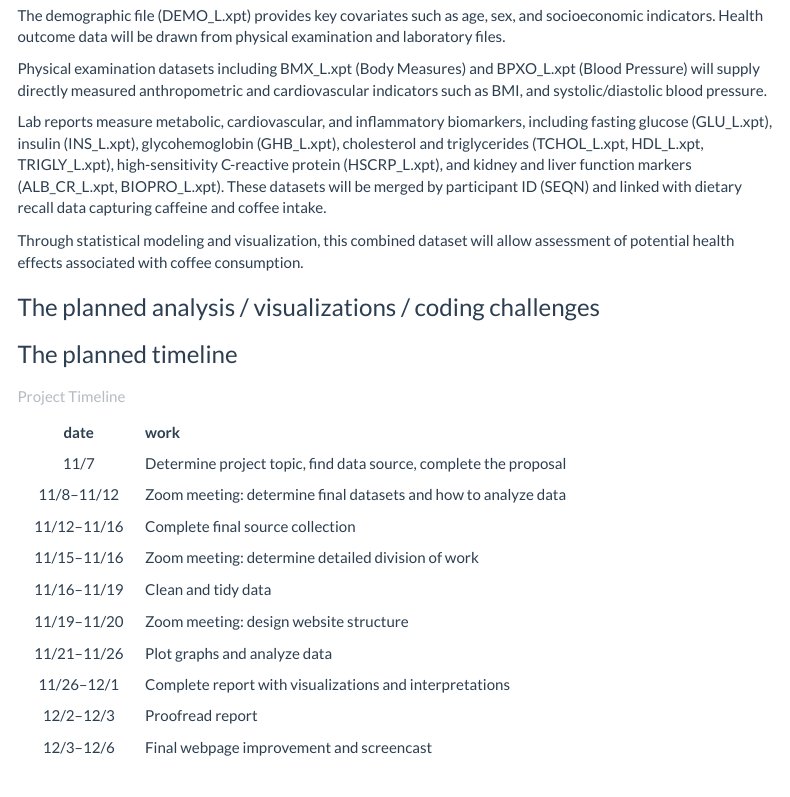
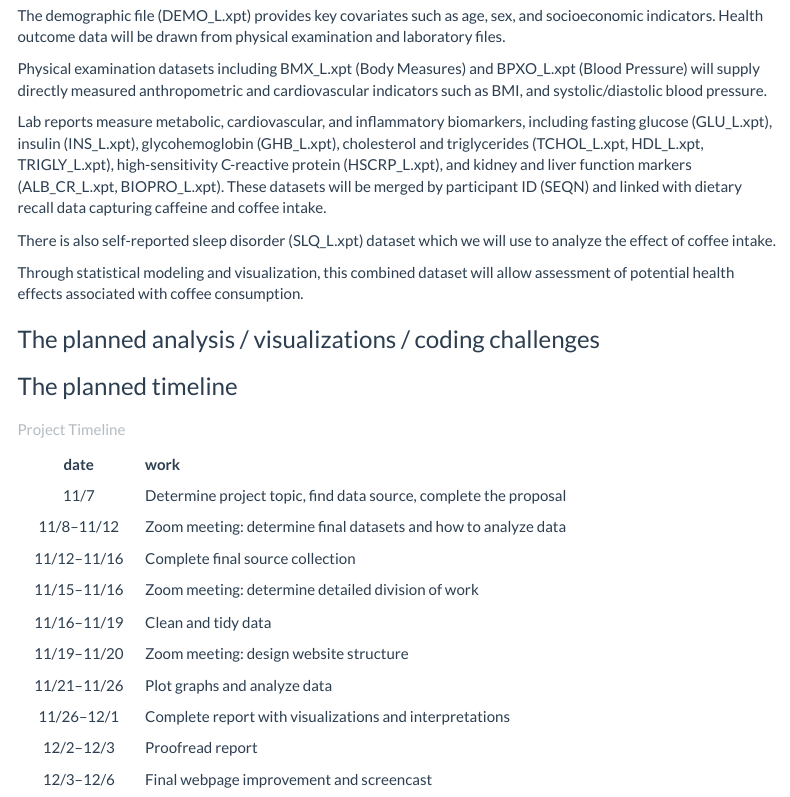
Before and after one commit to juantang36/caffeinehealth.github.io, an R Markdown document (proposal.Rmd): the page in a window 1100 px wide, from 1780 px down. The pictures show the output file proposal.html that the author committed with the source, opened offline; menus at the side of the page are left out.

Commit message:
Add dataset

```diff
--- a/proposal.Rmd
+++ b/proposal.Rmd
@@ -78,6 +78,8 @@ Physical examination datasets including BMX_L.xpt (Body Measures) and BPXO_L.xpt
 
 Lab reports measure metabolic, cardiovascular, and inflammatory biomarkers, including fasting glucose (GLU_L.xpt), insulin (INS_L.xpt), glycohemoglobin (GHB_L.xpt), cholesterol and triglycerides (TCHOL_L.xpt, HDL_L.xpt, TRIGLY_L.xpt), high-sensitivity C-reactive protein (HSCRP_L.xpt), and kidney and liver function markers (ALB_CR_L.xpt, BIOPRO_L.xpt). These datasets will be merged by participant ID (SEQN) and linked with dietary recall data capturing caffeine and coffee intake.
 
+There is also self-reported sleep disorder (SLQ_L.xpt) dataset which we will use to analyze the effect of coffee intake.
+
 Through statistical modeling and visualization, this combined dataset will allow assessment of potential health effects associated with coffee consumption.
 
 ### The planned analysis / visualizations / coding challenges
```
Also changed, not shown: proposal.html, 5 other files.
